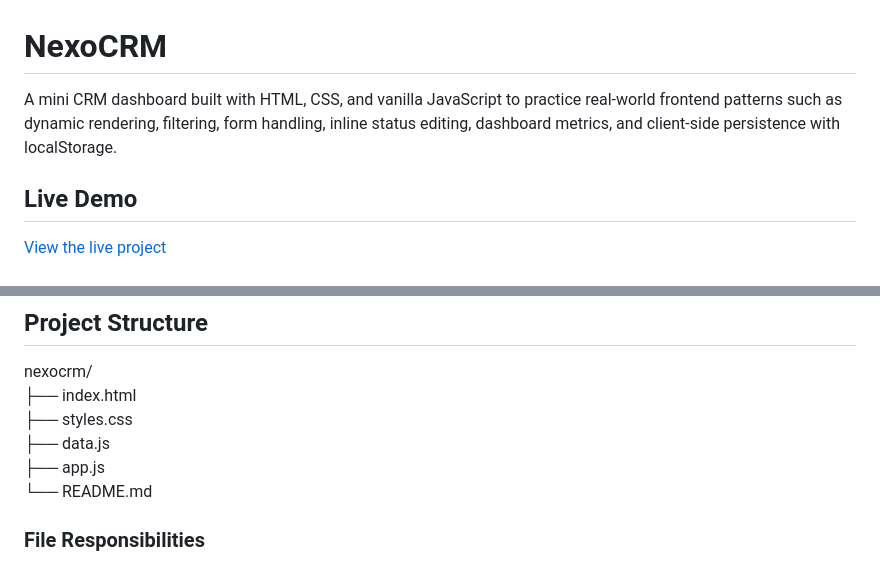
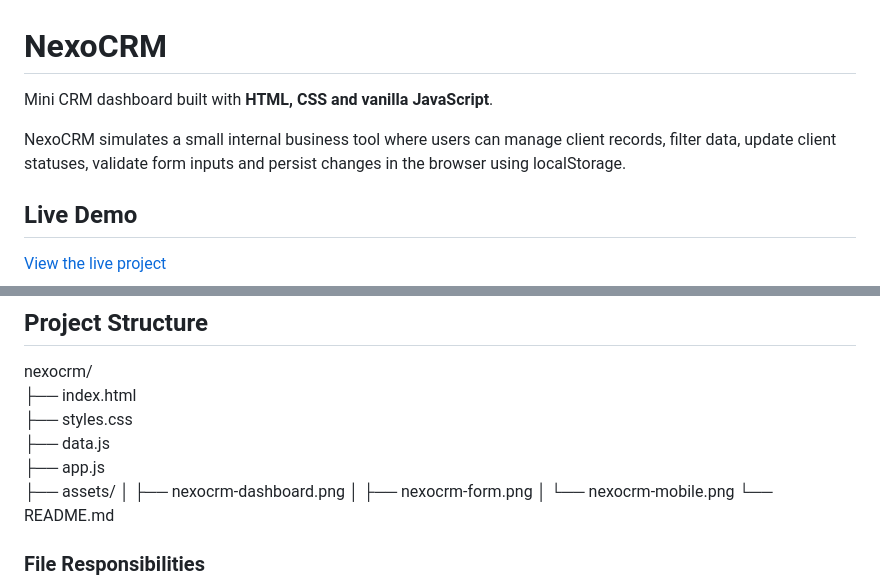
Before and after one commit to luisjim746/nexocrm, a Markdown page: README.md, 2 parts joined by grey strips. Rendered like a GitHub page.

```diff
--- a/README.md
+++ b/README.md
@@ -1,6 +1,9 @@
 # NexoCRM
 
-A mini CRM dashboard built with HTML, CSS, and vanilla JavaScript to practice real-world frontend patterns such as dynamic rendering, filtering, form handling, inline status editing, dashboard metrics, and client-side persistence with localStorage.
+Mini CRM dashboard built with **HTML, CSS and vanilla JavaScript**.
+
+NexoCRM simulates a small internal business tool where users can manage client records, filter data, update client statuses, validate form inputs and persist changes in the browser using localStorage.
+
 
 ## Live Demo
 [View the live project](https://luisjim746.github.io/nexocrm/)
@@ -55,6 +77,10 @@ nexocrm/
 ├── styles.css
 ├── data.js
 ├── app.js
+├── assets/
+│   ├── nexocrm-dashboard.png
+│   ├── nexocrm-form.png
+│   └── nexocrm-mobile.png
 └── README.md
 
 ### File Responsibilities
```
Also changed, not shown: other parts of README.md (+34 -29 lines).
